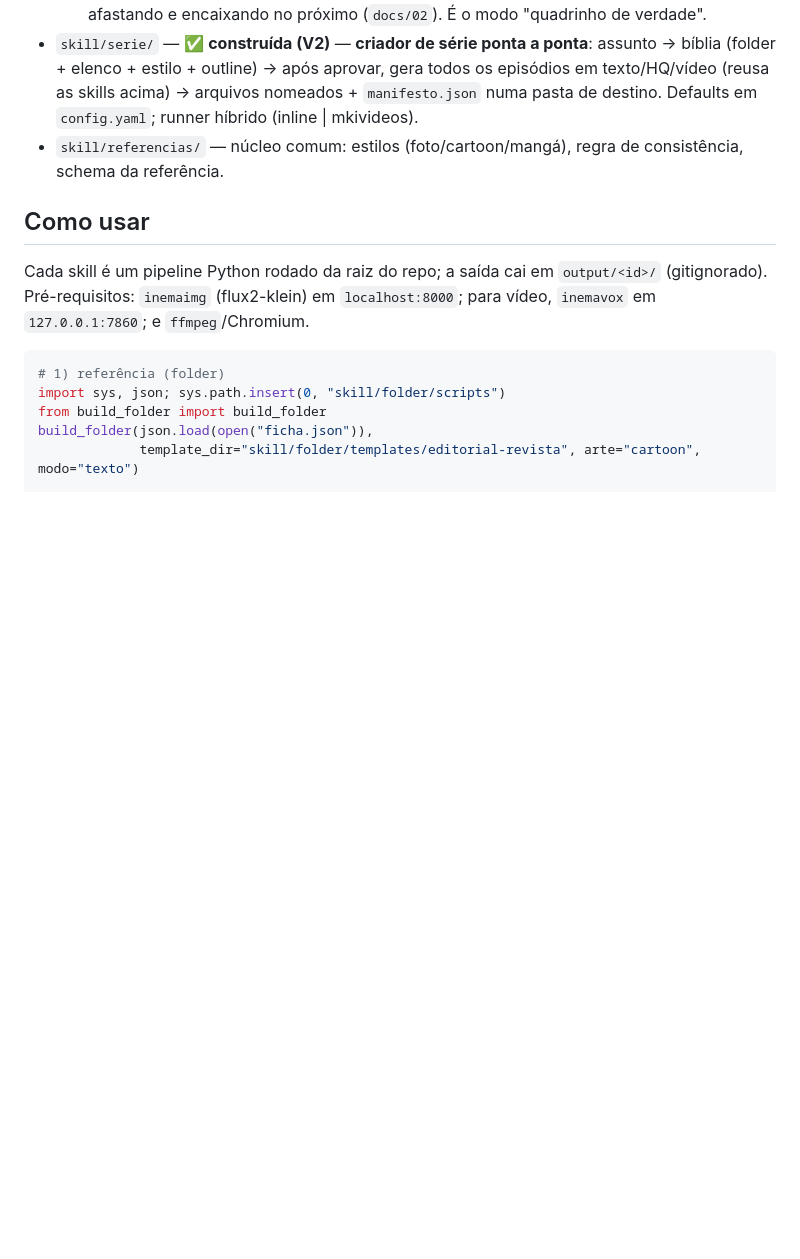
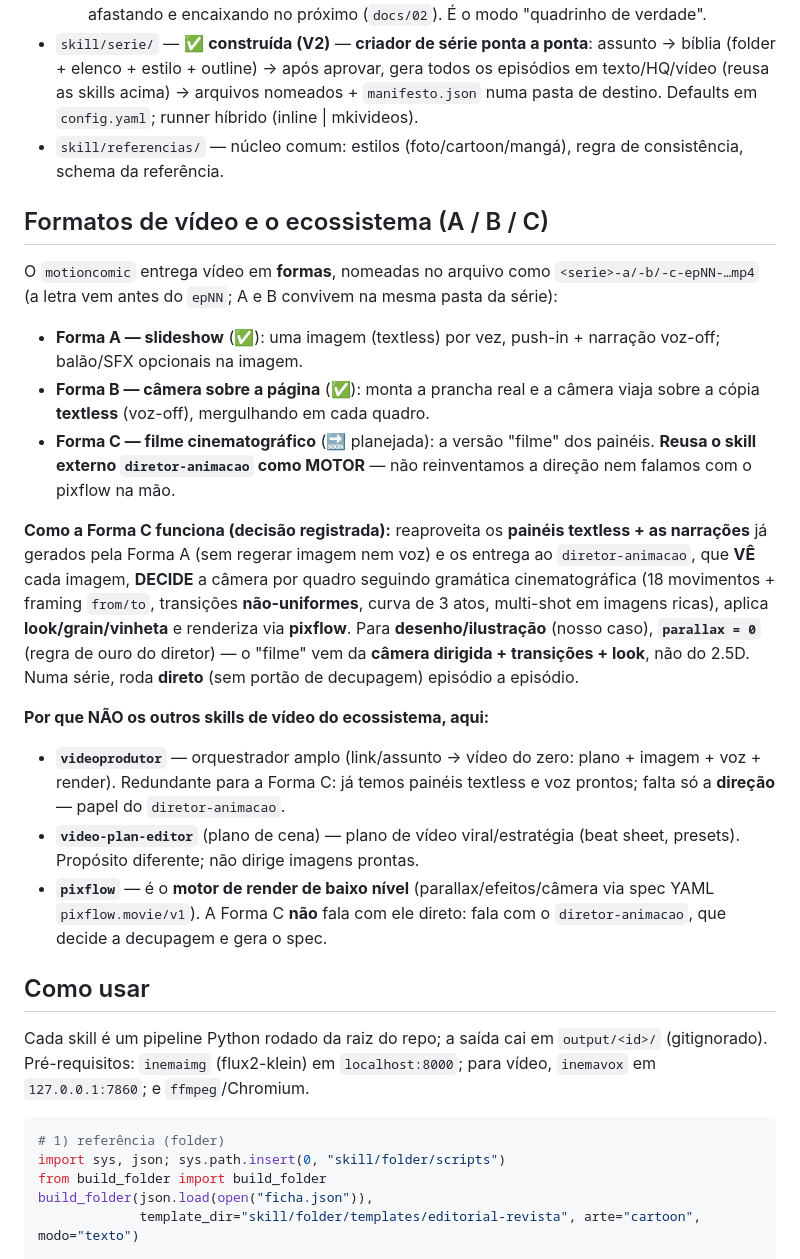
Before and after one commit to inematds/inemaref, a Markdown page: README.md, the part around the change. Rendered like a GitHub page; blank space fills up the shorter version.

Commit message:
docs(readme): formatos A/B/C + decisao do ecossistema (Forma C = motor diretor-animacao; por que nao videoprodutor/video-plan-editor)
Registra: Forma C reusa paineis textless + narracao da Forma A e entrega ao
diretor-animacao (direcao por quadro + look, parallax 0 p/ desenho, render via
pixflow). videoprodutor/video-plan-editor/pixflow-direto descartados, com motivo.

Co-Authored-By: Claude Opus 4.8 (1M context) <noreply@anthropic.com>

```diff
--- a/README.md
+++ b/README.md
@@ -39,6 +39,21 @@ existe — motion comics narrados e filmes.
   - **Forma B — câmera sobre a página de papel** (`build_travel`): monta a prancha real (grade 2×3) e a câmera viaja sobre ela, mergulhando em cada quadro durante a narração, afastando e encaixando no próximo (`docs/02`). É o modo "quadrinho de verdade".
 - `skill/serie/` — ✅ **construída (V2)** — **criador de série ponta a ponta**: assunto → bíblia (folder + elenco + estilo + outline) → após aprovar, gera todos os episódios em texto/HQ/vídeo (reusa as skills acima) → arquivos nomeados + `manifesto.json` numa pasta de destino. Defaults em `config.yaml`; runner híbrido (inline | mkivideos).
 - `skill/referencias/` — núcleo comum: estilos (foto/cartoon/mangá), regra de consistência, schema da referência.
+
+## Formatos de vídeo e o ecossistema (A / B / C)
+
+O `motioncomic` entrega vídeo em **formas**, nomeadas no arquivo como `<serie>-a/-b/-c-epNN-…mp4` (a letra vem antes do `epNN`; A e B convivem na mesma pasta da série):
+
+- **Forma A — slideshow** (✅): uma imagem (textless) por vez, push-in + narração voz-off; balão/SFX opcionais na imagem.
+- **Forma B — câmera sobre a página** (✅): monta a prancha real e a câmera viaja sobre a cópia **textless** (voz-off), mergulhando em cada quadro.
+- **Forma C — filme cinematográfico** (🔜 planejada): a versão "filme" dos painéis. **Reusa o skill externo `diretor-animacao` como MOTOR** — não reinventamos a direção nem falamos com o pixflow na mão.
+
+**Como a Forma C funciona (decisão registrada):** reaproveita os **painéis textless + as narrações** já gerados pela Forma A (sem regerar imagem nem voz) e os entrega ao `diretor-animacao`, que **VÊ** cada imagem, **DECIDE** a câmera por quadro seguindo gramática cinematográfica (18 movimentos + framing `from/to`, transições **não-uniformes**, curva de 3 atos, multi-shot em imagens ricas), aplica **look/grain/vinheta** e renderiza via **pixflow**. Para **desenho/ilustração** (nosso caso), **`parallax = 0`** (regra de ouro do diretor) — o "filme" vem da **câmera dirigida + transições + look**, não do 2.5D. Numa série, roda **direto** (sem portão de decupagem) episódio a episódio.
+
+**Por que NÃO os outros skills de vídeo do ecossistema, aqui:**
+- **`videoprodutor`** — orquestrador amplo (link/assunto → vídeo do zero: plano + imagem + voz + render). Redundante para a Forma C: já temos painéis textless e voz prontos; falta só a **direção** — papel do `diretor-animacao`.
+- **`video-plan-editor`** (plano de cena) — plano de vídeo viral/estratégia (beat sheet, presets). Propósito diferente; não dirige imagens prontas.
+- **`pixflow`** — é o **motor de render de baixo nível** (parallax/efeitos/câmera via spec YAML `pixflow.movie/v1`). A Forma C **não** fala com ele direto: fala com o `diretor-animacao`, que decide a decupagem e gera o spec.
 
 ## Como usar
 
```
